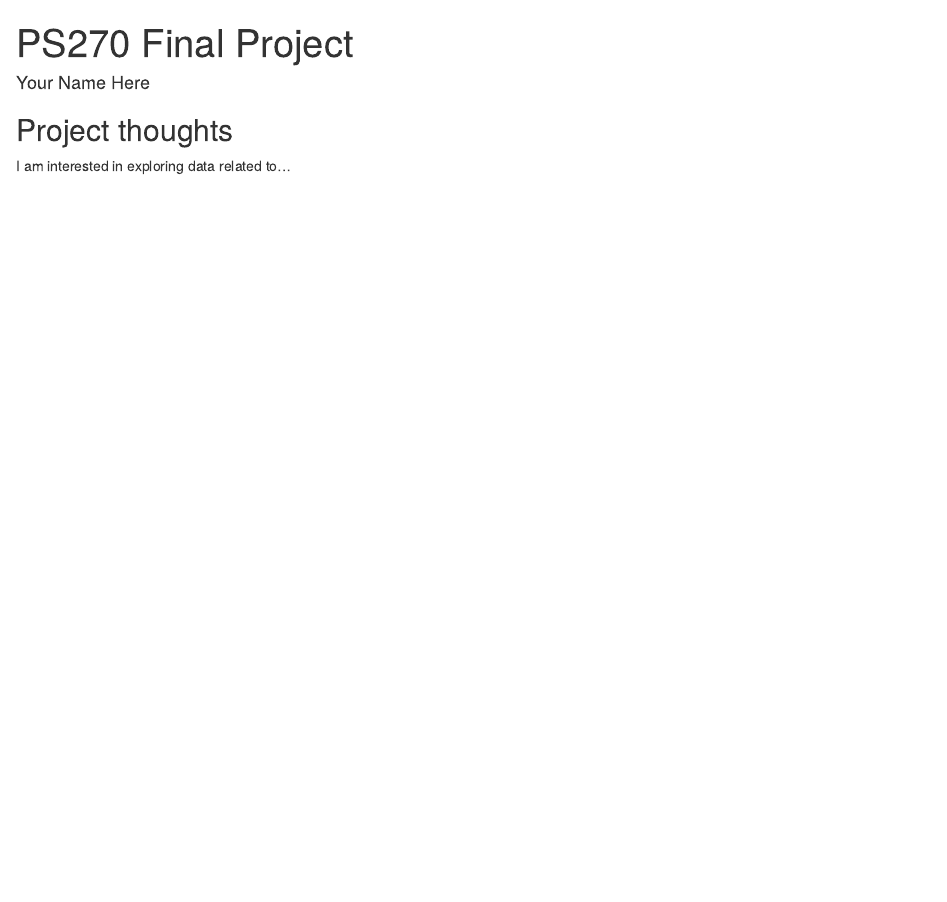
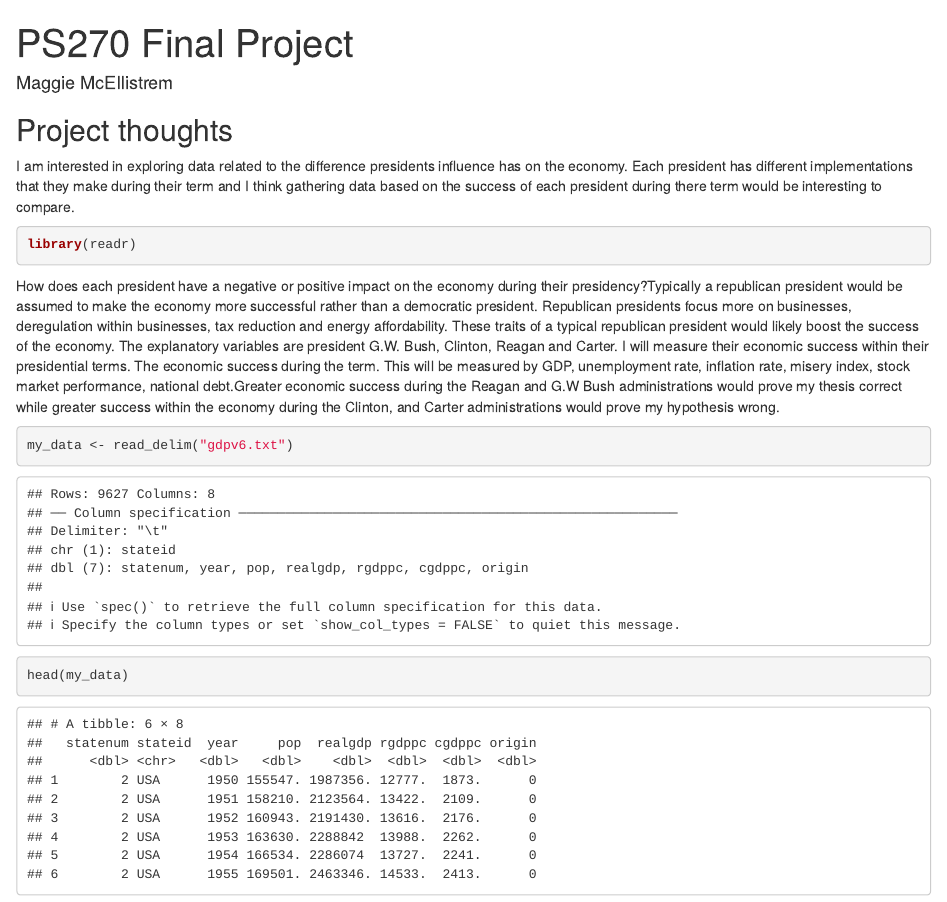
Before and after one commit to mmcellistrem-coder/ps270-final-project, an R Markdown document (index.Rmd): the page in a window 1100 px wide, from its top. Rendered offline with R 4.5, knitr and Pandoc, with nearby package versions; drawn as R Markdown's standard HTML page in place of the format the file asks for.

Commit message:
milestone 2

````diff
--- a/index.Rmd
+++ b/index.Rmd
@@ -1,6 +1,6 @@
 ---
 title: "PS270 Final Project"
-author: "Your Name Here"
+author: "Maggie McEllistrem"
 description: "My final project"
 output:
   distill::distill_article:
@@ -11,4 +11,18 @@ output:
 
 ## Project thoughts
 
-I am interested in exploring data related to...
+I am interested in exploring data related to the difference presidents influence has on the economy. Each president has different implementations that they make during their term and I think gathering data based on the success of each president during there term would be interesting to compare.
+
+```{r}
+library(readr)
+```
+
+How does each president have a negative or positive impact on the economy during their presidency?Typically a republican president would be assumed to make the economy more successful rather than a democratic president. Republican presidents focus more on businesses, deregulation within businesses, tax reduction and energy affordability. These traits of a typical republican president would likely boost the success of the economy. The explanatory variables are president G.W. Bush, Clinton, Reagan and Carter. I will measure their economic success within their presidential terms. The economic success during the term. This will be measured by GDP, unemployment rate, inflation rate, misery index, stock market performance, national debt.Greater economic success during the Reagan and G.W Bush administrations would prove my thesis correct while greater success within the economy during the Clinton, and Carter administrations would prove my hypothesis wrong.
+
+
+```{r}
+my_data <- read_delim("gdpv6.txt")
+```
+```{r}
+head(my_data)
+```
````
